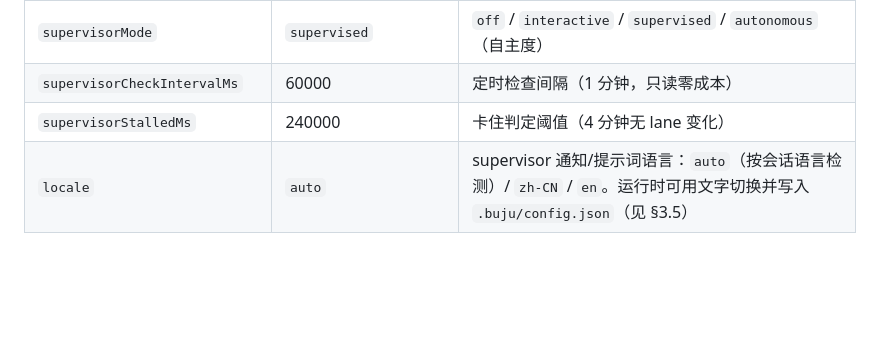
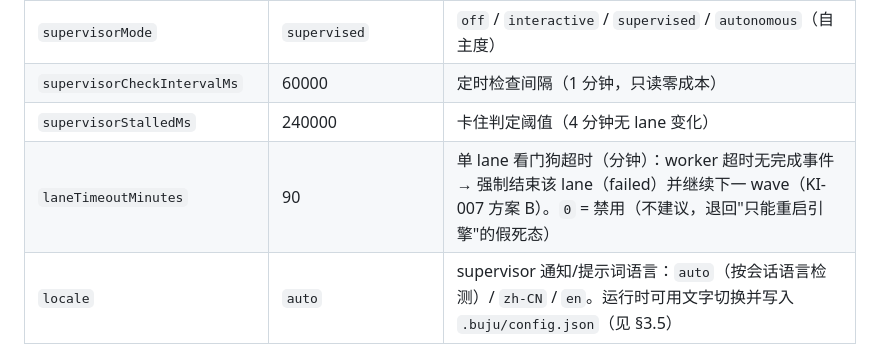
Before and after one commit to february2015/dsh-taskswarm, a Markdown page: docs/runbook.zh-CN.md, the part around the change. GitHub-like rendering; blank space fills up the shorter version.

Commit message:
docs: runbook §3.3 配置项速查补充 laneTimeoutMinutes（看门狗超时，默认 90 分钟）

```diff
--- a/docs/runbook.zh-CN.md
+++ b/docs/runbook.zh-CN.md
@@ -121,6 +121,7 @@ dsh plugin --profile web add ~/myProject/dsh-buju   # 追加 dsh-buju bundle 到
 | `supervisorMode`                       | `supervised`                             | `off` / `interactive` / `supervised` / `autonomous`（自主度） |
 | `supervisorCheckIntervalMs`            | 60000                                    | 定时检查间隔（1 分钟，只读零成本）                                       |
 | `supervisorStalledMs`                  | 240000                                   | 卡住判定阈值（4 分钟无 lane 变化）                                    |
+| `laneTimeoutMinutes`                   | 90                                       | 单 lane 看门狗超时（分钟）：worker 超时无完成事件 → 强制结束该 lane（failed）并继续下一 wave（KI-007 方案 B）。`0` = 禁用（不建议，退回"只能重启引擎"的假死态） |
 | `locale`                               | `auto`                                   | supervisor 通知/提示词语言：`auto`（按会话语言检测）/ `zh-CN` / `en`。运行时可用文字切换并写入 `.buju/config.json`（见 §3.5） |
 
 ### 3.5 仓库级配置文件（`.buju/config.json`）
```
